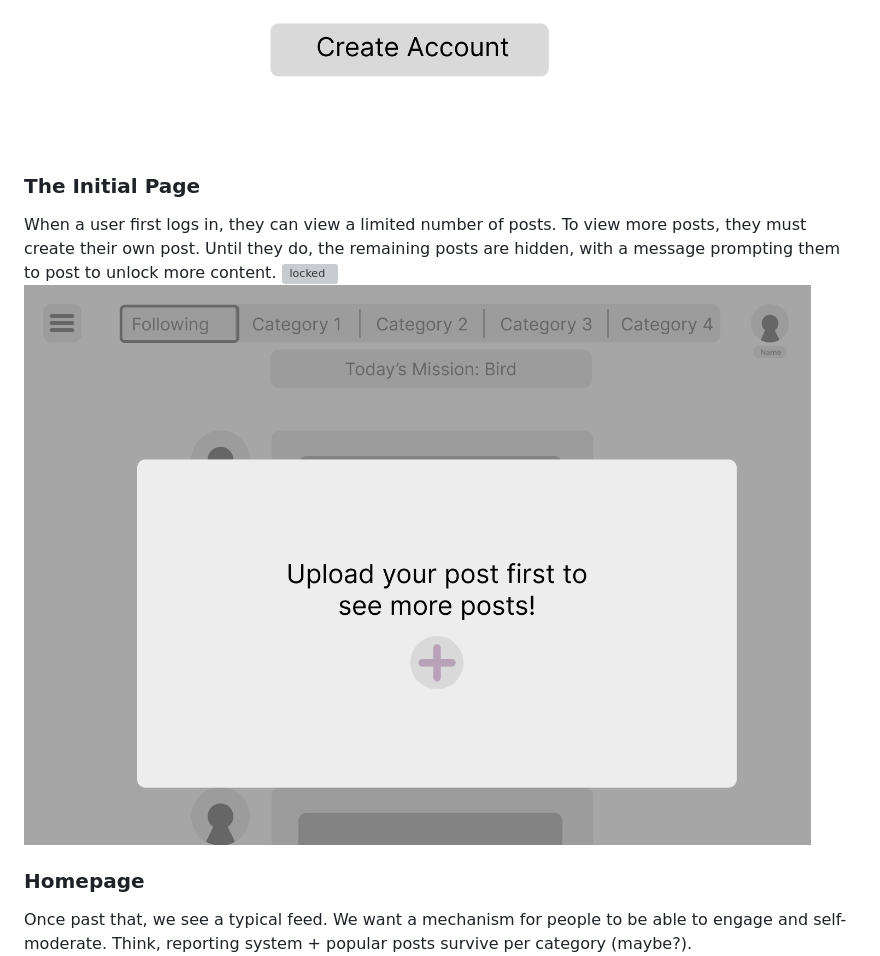
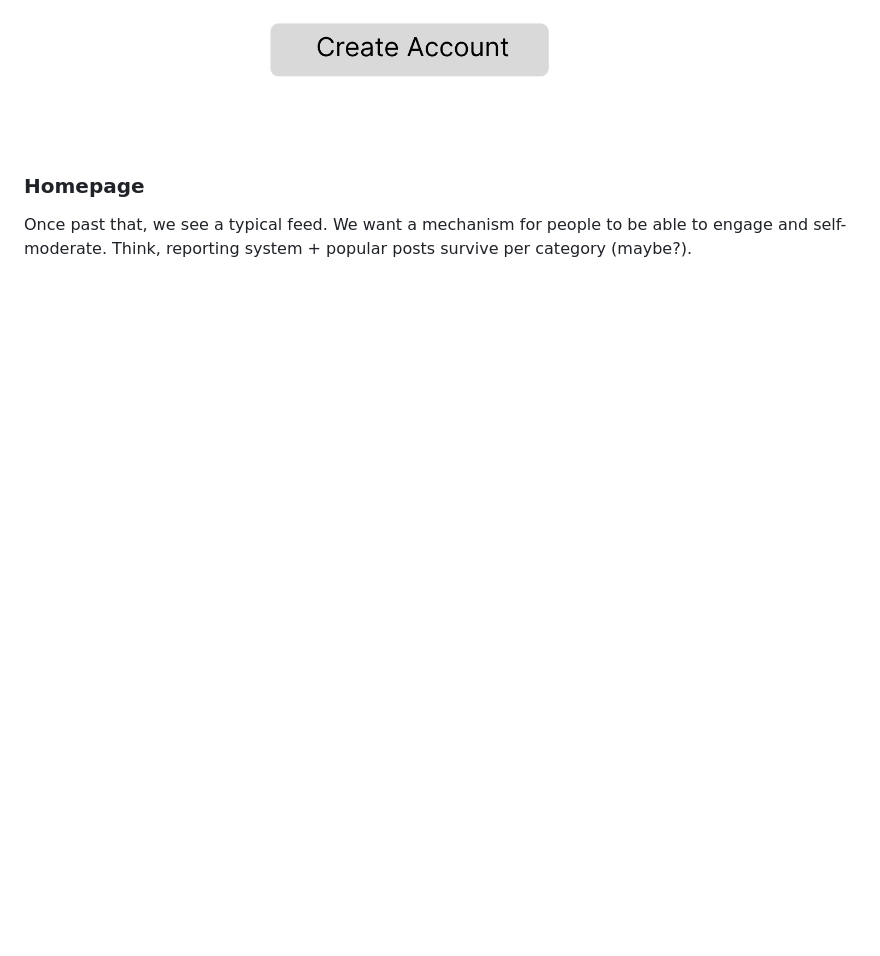
Before and after one commit to CSCI-5117-F26/developing-the-interactive-web-project-1-group-10, a Markdown page: README.md, the part around one of its changes. Drawn GitHub-style; pictures changed too: static/images/initial homepage ver. 1.png; blank space fills up the shorter version; grey boxes are pictures that could not be loaded.

```diff
--- a/README.md
+++ b/README.md
@@ -51,10 +51,8 @@ We used figma to make a mock-up of our mission based, user engagement focused mi
 The first two images of our mock-up show simple log-in/sign-up pages
 ![](./static/images/log-in.png "A simple Log-in/Sign-up scheme")
 ![](./static/images/sign-up.png)
-### The Initial Page
-When a user first logs in, they can view a limited number of posts. To view more posts, they must create their own post. Until they do, the remaining posts are hidden, with a message prompting them to post to unlock more content.
-<img width="1440" height="1024" alt="locked" src="https://github.com/user-attachments/assets/71634450-d8a7-4ac3-9e7c-d444e45102de" />
-![](./static/images/initial%20homepage%20ver.%201.png)
+
+
 ### Homepage
 Once past that, we see a typical feed. We want a mechanism for people to be able to engage and self-moderate. Think, reporting system + popular posts survive per category (maybe?).
 ![](./static/images/homepage%20ver.%203.png)
```
Also changed, not shown: other parts of README.md (+4 -0 lines), static/images/locked.png (added).
